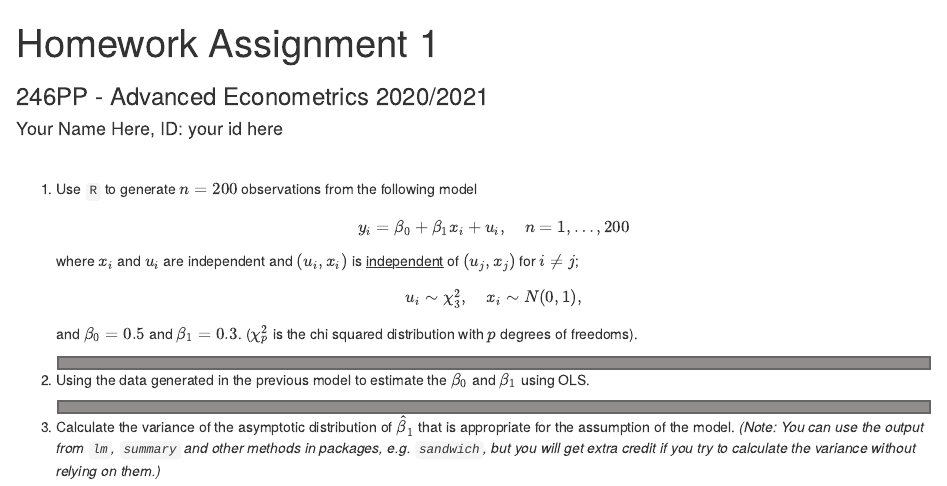
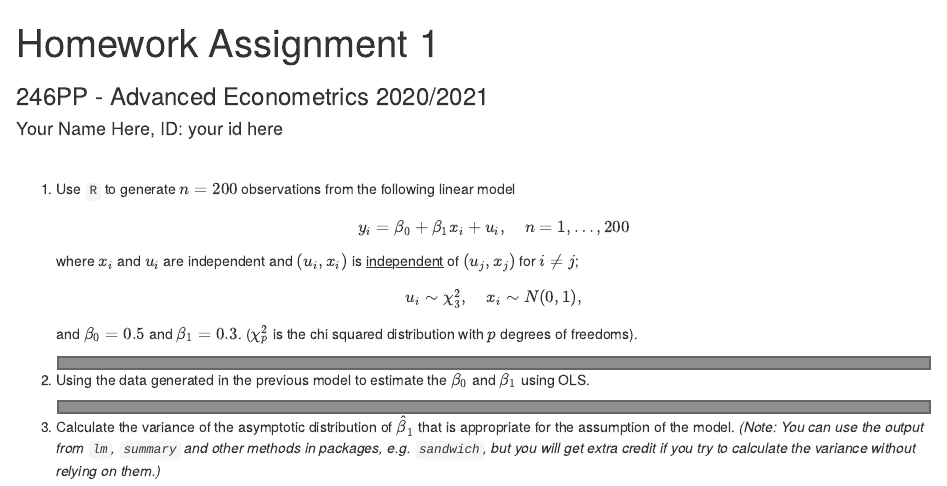
Before and after one commit to gragusa/advmetrics, an R Markdown document (assets/Homework1.Rmd): the page in a window 1100 px wide, from its top. Rendered offline with R 4.5, knitr and Pandoc, with nearby package versions.

```diff
--- a/assets/Homework1.Rmd
+++ b/assets/Homework1.Rmd
@@ -12,7 +12,7 @@
     wrap: 78
 ---
 
-1.  Use `R` to generate $n=200$ observations from the following model $$y_{i}=\beta_{0}+\beta_{1}x_{i}+u_{i},\quad n=1,\ldots,200$$ where $x_{i}$ and $u_{i}$ are independent and $(u_{i},x_{i})$ is [independent]{.ul} of $(u_{j},x_{j})$ for $i\neq j$; $$u_{i}\sim\chi_{3}^{2},\quad x_{i}\sim N(0,1),$$ and $\beta_{0}=0.5$ and $\beta_{1}=0.3$. ($\chi_{p}^{2}$ is the chi squared distribution with $p$ degrees of freedoms).
+1.  Use `R` to generate $n=200$ observations from the following linear model $$y_{i}=\beta_{0}+\beta_{1}x_{i}+u_{i},\quad n=1,\ldots,200$$ where $x_{i}$ and $u_{i}$ are independent and $(u_{i},x_{i})$ is [independent]{.ul} of $(u_{j},x_{j})$ for $i\neq j$; $$u_{i}\sim\chi_{3}^{2},\quad x_{i}\sim N(0,1),$$ and $\beta_{0}=0.5$ and $\beta_{1}=0.3$. ($\chi_{p}^{2}$ is the chi squared distribution with $p$ degrees of freedoms).
 
     ::: {#Q1 .answerbox}
     <!-- Put your answer here -->
```
